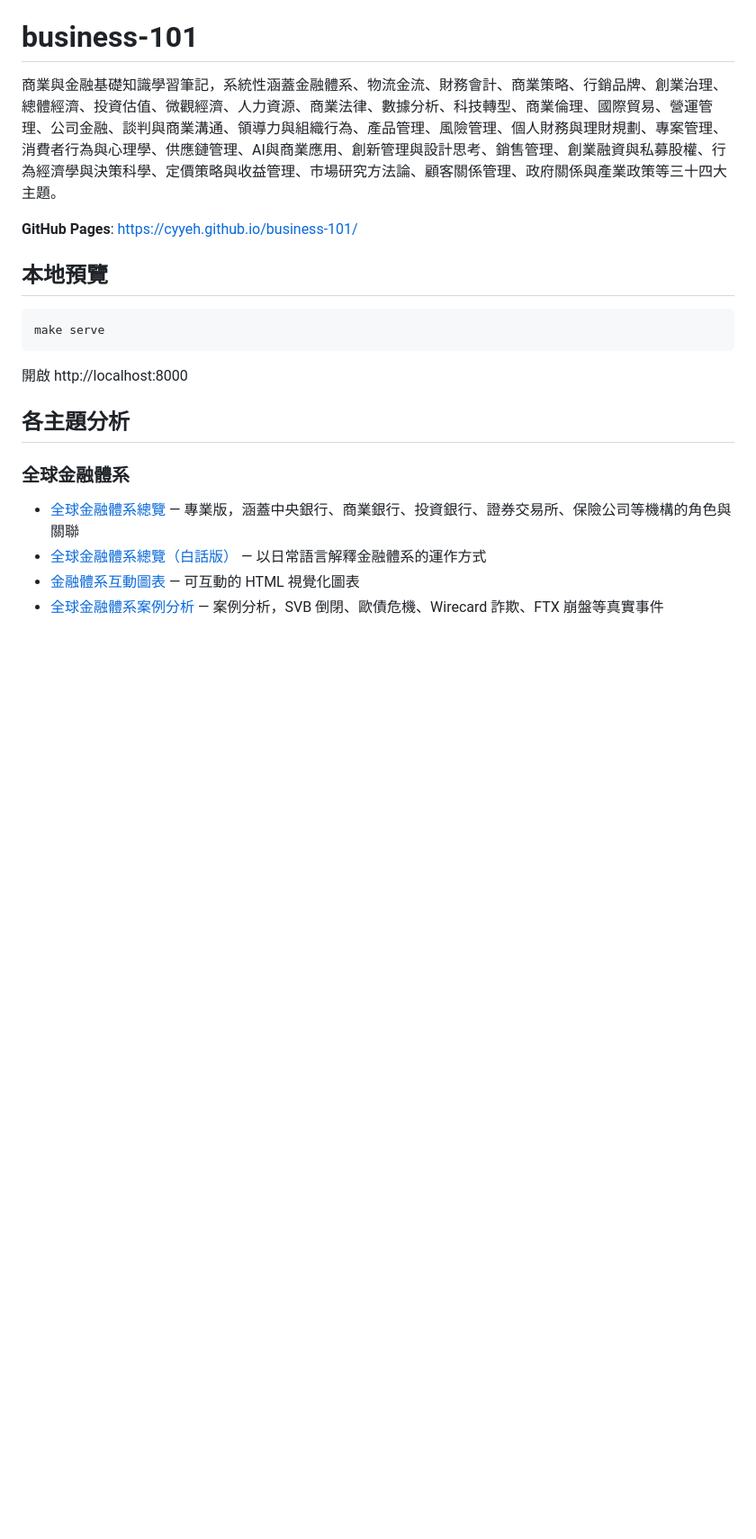
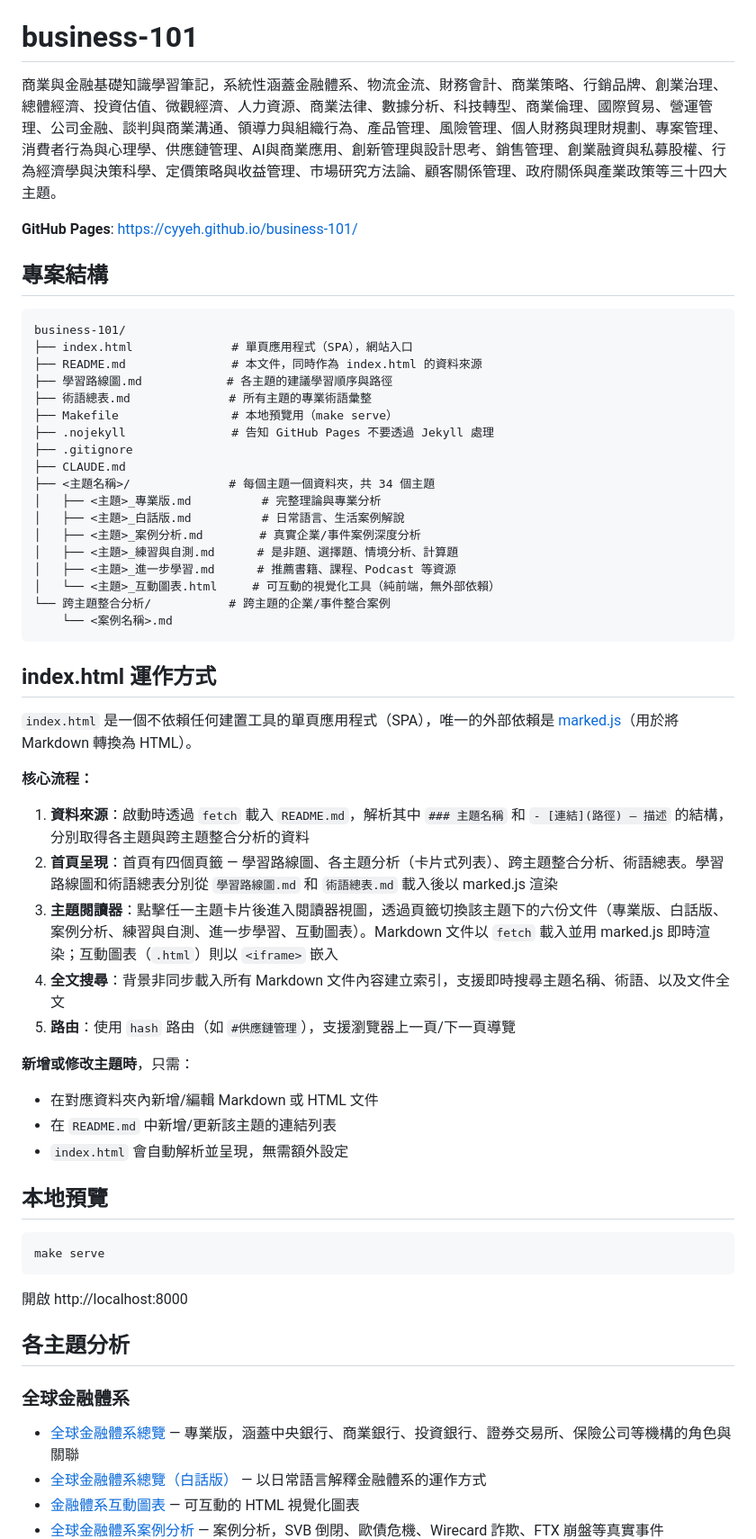
Before and after one commit to cyyeh/business-101, a Markdown page: README.md, the part around the change. Shown at 90% size. GitHub-like rendering; blank space fills up the shorter version.

Commit message:
Update README with repo structure and index.html architecture docs
Co-Authored-By: Claude Opus 4.6 (1M context) <noreply@anthropic.com>

````diff
--- a/README.md
+++ b/README.md
@@ -3,6 +3,46 @@
 商業與金融基礎知識學習筆記，系統性涵蓋金融體系、物流金流、財務會計、商業策略、行銷品牌、創業治理、總體經濟、投資估值、微觀經濟、人力資源、商業法律、數據分析、科技轉型、商業倫理、國際貿易、營運管理、公司金融、談判與商業溝通、領導力與組織行為、產品管理、風險管理、個人財務與理財規劃、專案管理、消費者行為與心理學、供應鏈管理、AI與商業應用、創新管理與設計思考、銷售管理、創業融資與私募股權、行為經濟學與決策科學、定價策略與收益管理、市場研究方法論、顧客關係管理、政府關係與產業政策等三十四大主題。
 
 **GitHub Pages**: https://cyyeh.github.io/business-101/
+
+## 專案結構
+
+```
+business-101/
+├── index.html              # 單頁應用程式（SPA），網站入口
+├── README.md               # 本文件，同時作為 index.html 的資料來源
+├── 學習路線圖.md            # 各主題的建議學習順序與路徑
+├── 術語總表.md              # 所有主題的專業術語彙整
+├── Makefile                # 本地預覽用（make serve）
+├── .nojekyll               # 告知 GitHub Pages 不要透過 Jekyll 處理
+├── .gitignore
+├── CLAUDE.md
+├── <主題名稱>/              # 每個主題一個資料夾，共 34 個主題
+│   ├── <主題>_專業版.md          # 完整理論與專業分析
+│   ├── <主題>_白話版.md          # 日常語言、生活案例解說
+│   ├── <主題>_案例分析.md        # 真實企業/事件案例深度分析
+│   ├── <主題>_練習與自測.md      # 是非題、選擇題、情境分析、計算題
+│   ├── <主題>_進一步學習.md      # 推薦書籍、課程、Podcast 等資源
+│   └── <主題>_互動圖表.html     # 可互動的視覺化工具（純前端，無外部依賴）
+└── 跨主題整合分析/           # 跨主題的企業/事件整合案例
+    └── <案例名稱>.md
+```
+
+## index.html 運作方式
+
+`index.html` 是一個不依賴任何建置工具的單頁應用程式（SPA），唯一的外部依賴是 [marked.js](https://github.com/markedjs/marked)（用於將 Markdown 轉換為 HTML）。
+
+**核心流程：**
+
+1. **資料來源**：啟動時透過 `fetch` 載入 `README.md`，解析其中 `### 主題名稱` 和 `- [連結](路徑) — 描述` 的結構，分別取得各主題與跨主題整合分析的資料
+2. **首頁呈現**：首頁有四個頁籤 — 學習路線圖、各主題分析（卡片式列表）、跨主題整合分析、術語總表。學習路線圖和術語總表分別從 `學習路線圖.md` 和 `術語總表.md` 載入後以 marked.js 渲染
+3. **主題閱讀器**：點擊任一主題卡片後進入閱讀器視圖，透過頁籤切換該主題下的六份文件（專業版、白話版、案例分析、練習與自測、進一步學習、互動圖表）。Markdown 文件以 `fetch` 載入並用 marked.js 即時渲染；互動圖表（`.html`）則以 `<iframe>` 嵌入
+4. **全文搜尋**：背景非同步載入所有 Markdown 文件內容建立索引，支援即時搜尋主題名稱、術語、以及文件全文
+5. **路由**：使用 `hash` 路由（如 `#供應鏈管理`），支援瀏覽器上一頁/下一頁導覽
+
+**新增或修改主題時**，只需：
+- 在對應資料夾內新增/編輯 Markdown 或 HTML 文件
+- 在 `README.md` 中新增/更新該主題的連結列表
+- `index.html` 會自動解析並呈現，無需額外設定
 
 ## 本地預覽
 
````
